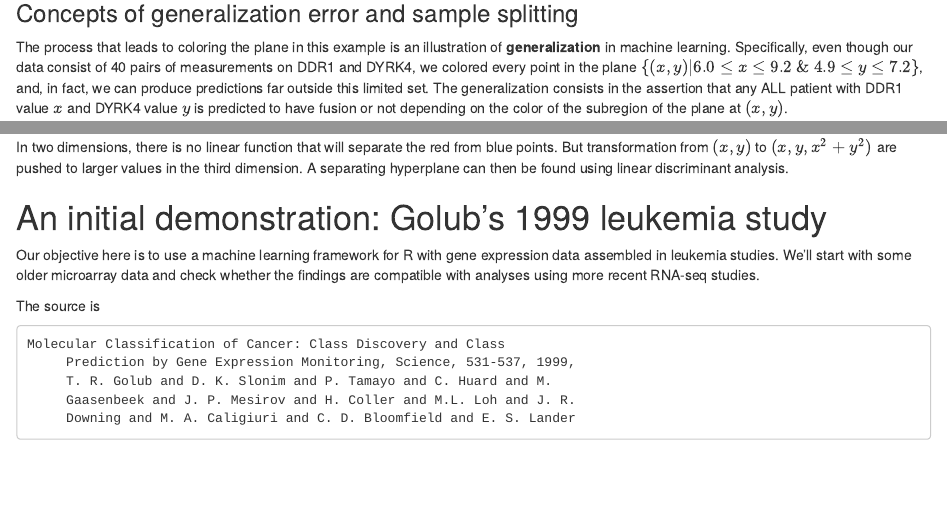
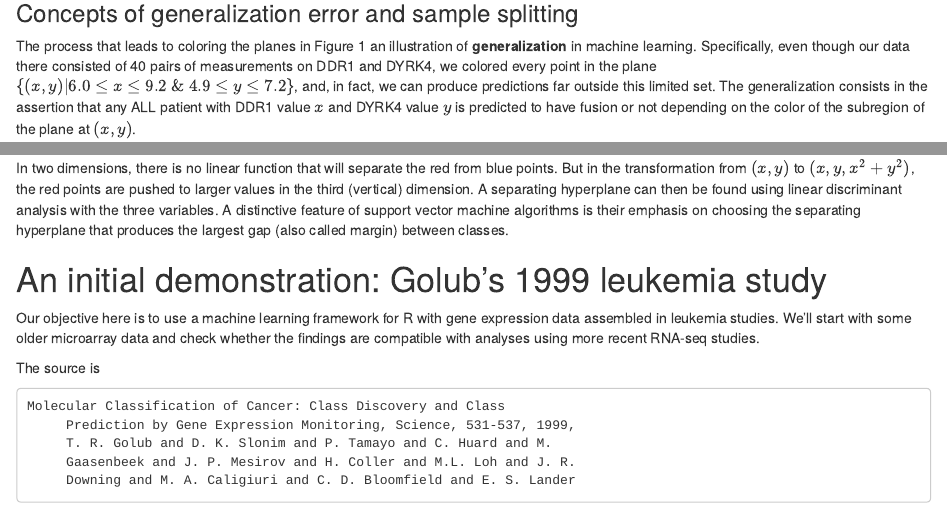
Before and after one commit to vjcitn/edx_adv_bioc, an R Markdown document (vignettes/advBiocML.Rmd): the page in a window 1100 px wide, from 4770 px down before the commit and from 4670 px down after it, so that both start at the same text, and a second part further down, joined at a grey line. Rendered offline with R 4.5, knitr and Pandoc, with nearby package versions; drawn as R Markdown's standard HTML page in place of the format the file asks for; some code elsewhere in the file could not run offline; common packages that the code uses without loading them are loaded.

Commit message:
update Rmd

```diff
--- a/vignettes/advBiocML.Rmd
+++ b/vignettes/advBiocML.Rmd
@@ -365,9 +365,9 @@ title("Fusion positive")
 
 ### Concepts of generalization error and sample splitting
 
-The process that leads to coloring the plane in this example is
+The process that leads to coloring the planes in Figure 1
 an illustration of **generalization** in machine learning.  Specifically,
-even though our data consist of 40 pairs of measurements on DDR1 and DYRK4,
+even though our data there consisted of 40 pairs of measurements on DDR1 and DYRK4,
 we colored every point in the plane $\{(x,y)| 6.0 \leq x \leq 9.2 ~ \& ~ 4.9 \leq y \leq 7.2\}$,
 and, in fact, we can produce predictions far outside this limited set.
 The generalization consists in the assertion that any ALL patient with
@@ -512,9 +512,13 @@ gives the basic idea.
 <img src="kern.png"/>
 
 In two dimensions, there is no linear function that will separate the
-red from blue points.  But transformation from $(x,y)$ to $(x,y,x^2+y^2)$
-are pushed to larger values in the third dimension.  A separating hyperplane
-can then be found using linear discriminant analysis.
+red from blue points.  But in the transformation from $(x,y)$ to $(x,y,x^2+y^2)$,
+the red points
+are pushed to larger values in the third (vertical) dimension.  A separating hyperplane
+can then be found using linear discriminant analysis with the three variables.
+A distinctive feature of support vector machine algorithms is their emphasis
+on choosing the separating hyperplane that produces the largest gap (also called margin) between
+classes.
 
 
 # An initial demonstration: Golub's 1999 leukemia study
```
Also changed, not shown: vignettes/advBiocML.Rmd (12 more changed lines).
